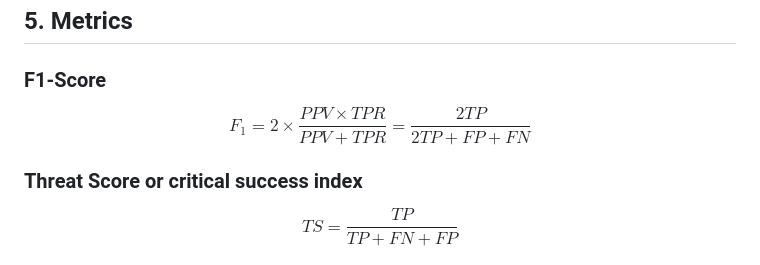
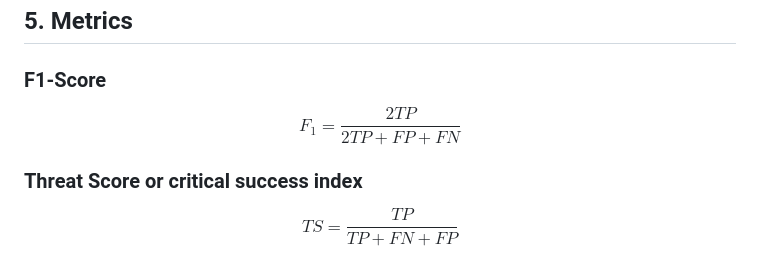
Before and after one commit to lberetti/PRAT_Rain_Nowcasting, a Markdown page: README.md, the part around one of its changes. Rendered like a GitHub page.

```diff
--- a/README.md
+++ b/README.md
@@ -301,7 +297,7 @@ You may also need to change the folder path of the data.
 
 ### F1-Score
 $$
-F_1=2 \times \frac{P P V \times T P R}{P P V+T P R}=\frac{2 T P}{2 T P+F P+F N}
+F_1=\frac{2 T P}{2 T P+F P+F N}
 $$
 
 ### Threat Score or critical success index
```
Also changed, not shown: other parts of README.md (+20 -24 lines).
